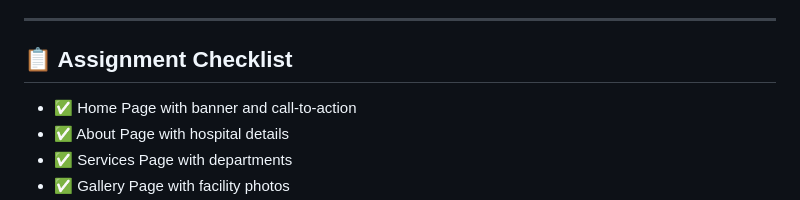
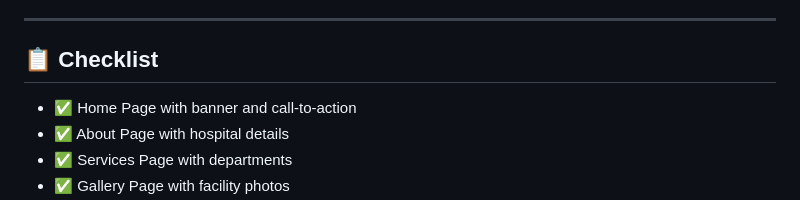
Before and after one commit to plakshmiprasanna-1579/medicare-plus-hospital, a Markdown page: README.md, the part around the change. Rendered like a GitHub page.

```diff
--- a/README.md
+++ b/README.md
@@ -143,7 +143,7 @@ medicare-plus-hospital/
 
 ---
 
-## 📋 Assignment Checklist
+## 📋 Checklist
 - ✅ Home Page with banner and call-to-action
 - ✅ About Page with hospital details
 - ✅ Services Page with departments
```
